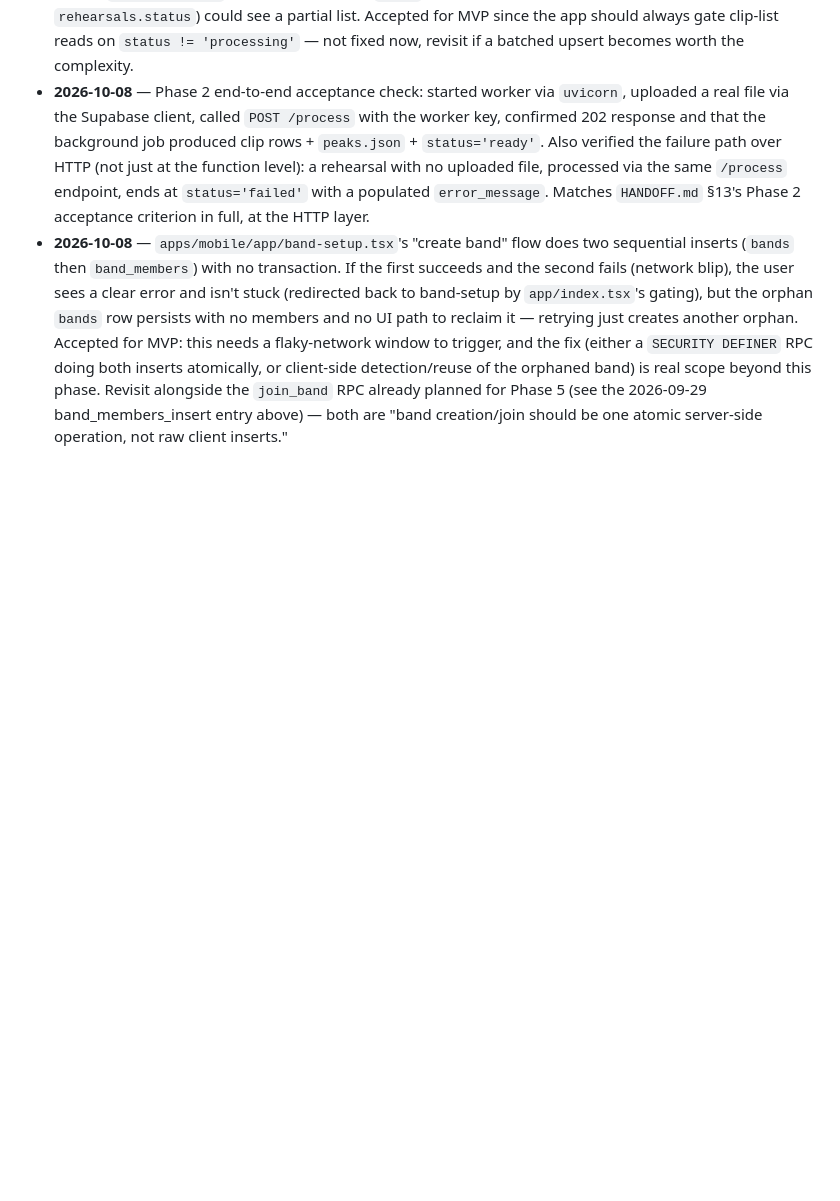
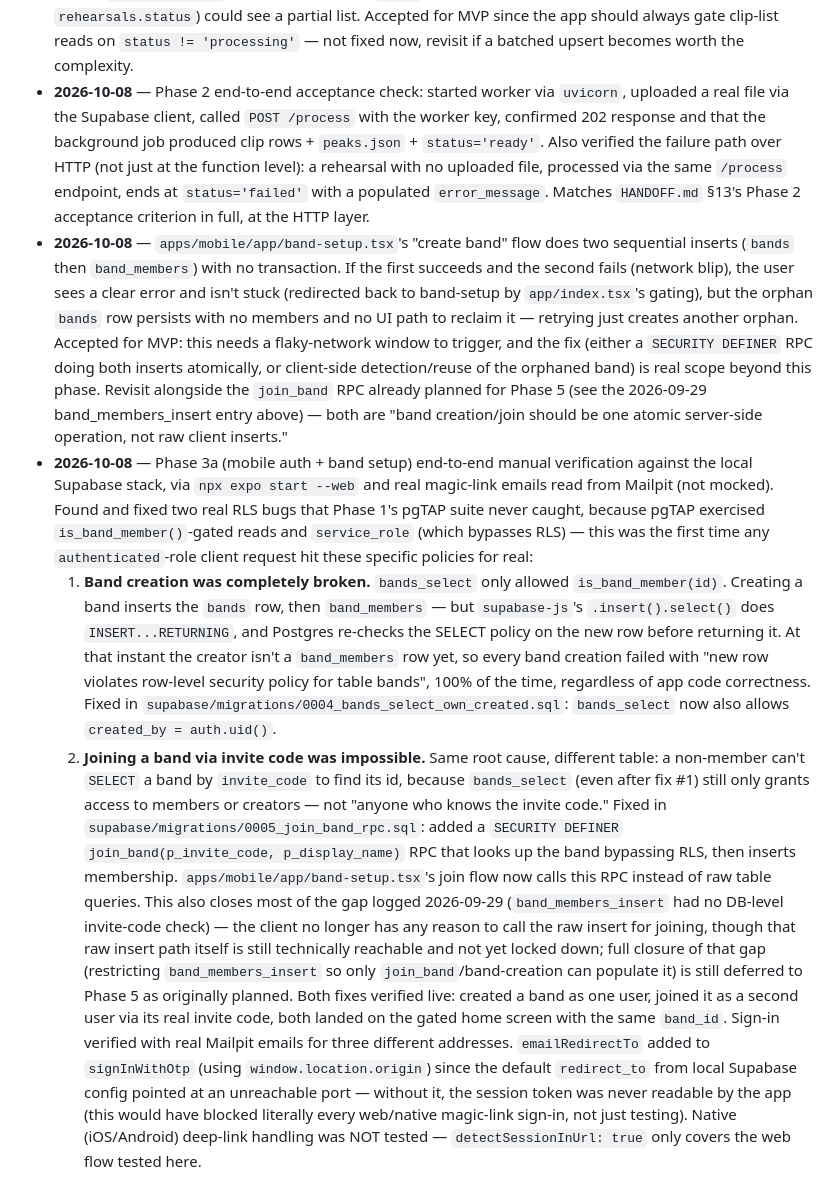
Before and after one commit to victor-7-ops/takesplit, a Markdown page: DECISIONS.md, the part around the change. GitHub-like rendering; blank space fills up the shorter version.

Commit message:
docs: add Phase 3a plan and record real end-to-end verification findings
Co-Authored-By: Claude Sonnet 5 <noreply@anthropic.com>

```diff
--- a/DECISIONS.md
+++ b/DECISIONS.md
@@ -9,3 +9,7 @@
 - **2026-10-08** — `jobs.run_process` (Phase 2 worker) has a brief partial-read window during idempotent reprocessing: it deletes old `auto_detected=true` clips, then re-inserts new ones one at a time, before finally setting `status='ready'`. A client reading the `clips` table directly during this window (ignoring `rehearsals.status`) could see a partial list. Accepted for MVP since the app should always gate clip-list reads on `status != 'processing'` — not fixed now, revisit if a batched upsert becomes worth the complexity.
 - **2026-10-08** — Phase 2 end-to-end acceptance check: started worker via `uvicorn`, uploaded a real file via the Supabase client, called `POST /process` with the worker key, confirmed 202 response and that the background job produced clip rows + `peaks.json` + `status='ready'`. Also verified the failure path over HTTP (not just at the function level): a rehearsal with no uploaded file, processed via the same `/process` endpoint, ends at `status='failed'` with a populated `error_message`. Matches `HANDOFF.md` §13's Phase 2 acceptance criterion in full, at the HTTP layer.
 - **2026-10-08** — `apps/mobile/app/band-setup.tsx`'s "create band" flow does two sequential inserts (`bands` then `band_members`) with no transaction. If the first succeeds and the second fails (network blip), the user sees a clear error and isn't stuck (redirected back to band-setup by `app/index.tsx`'s gating), but the orphan `bands` row persists with no members and no UI path to reclaim it — retrying just creates another orphan. Accepted for MVP: this needs a flaky-network window to trigger, and the fix (either a `SECURITY DEFINER` RPC doing both inserts atomically, or client-side detection/reuse of the orphaned band) is real scope beyond this phase. Revisit alongside the `join_band` RPC already planned for Phase 5 (see the 2026-09-29 band_members_insert entry above) — both are "band creation/join should be one atomic server-side operation, not raw client inserts."
+- **2026-10-08** — Phase 3a (mobile auth + band setup) end-to-end manual verification against the local Supabase stack, via `npx expo start --web` and real magic-link emails read from Mailpit (not mocked). Found and fixed two real RLS bugs that Phase 1's pgTAP suite never caught, because pgTAP exercised `is_band_member()`-gated reads and `service_role` (which bypasses RLS) — this was the first time any `authenticated`-role client request hit these specific policies for real:
+  1. **Band creation was completely broken.** `bands_select` only allowed `is_band_member(id)`. Creating a band inserts the `bands` row, then `band_members` — but `supabase-js`'s `.insert().select()` does `INSERT...RETURNING`, and Postgres re-checks the SELECT policy on the new row before returning it. At that instant the creator isn't a `band_members` row yet, so every band creation failed with "new row violates row-level security policy for table bands", 100% of the time, regardless of app code correctness. Fixed in `supabase/migrations/0004_bands_select_own_created.sql`: `bands_select` now also allows `created_by = auth.uid()`.
+  2. **Joining a band via invite code was impossible.** Same root cause, different table: a non-member can't `SELECT` a band by `invite_code` to find its id, because `bands_select` (even after fix #1) still only grants access to members or creators — not "anyone who knows the invite code." Fixed in `supabase/migrations/0005_join_band_rpc.sql`: added a `SECURITY DEFINER` `join_band(p_invite_code, p_display_name)` RPC that looks up the band bypassing RLS, then inserts membership. `apps/mobile/app/band-setup.tsx`'s join flow now calls this RPC instead of raw table queries. This also closes most of the gap logged 2026-09-29 (`band_members_insert` had no DB-level invite-code check) — the client no longer has any reason to call the raw insert for joining, though that raw insert path itself is still technically reachable and not yet locked down; full closure of that gap (restricting `band_members_insert` so only `join_band`/band-creation can populate it) is still deferred to Phase 5 as originally planned.
+  Both fixes verified live: created a band as one user, joined it as a second user via its real invite code, both landed on the gated home screen with the same `band_id`. Sign-in verified with real Mailpit emails for three different addresses. `emailRedirectTo` added to `signInWithOtp` (using `window.location.origin`) since the default `redirect_to` from local Supabase config pointed at an unreachable port — without it, the session token was never readable by the app (this would have blocked literally every web/native magic-link sign-in, not just testing). Native (iOS/Android) deep-link handling was NOT tested — `detectSessionInUrl: true` only covers the web flow tested here.
```
Also changed, not shown: 1 other file.
